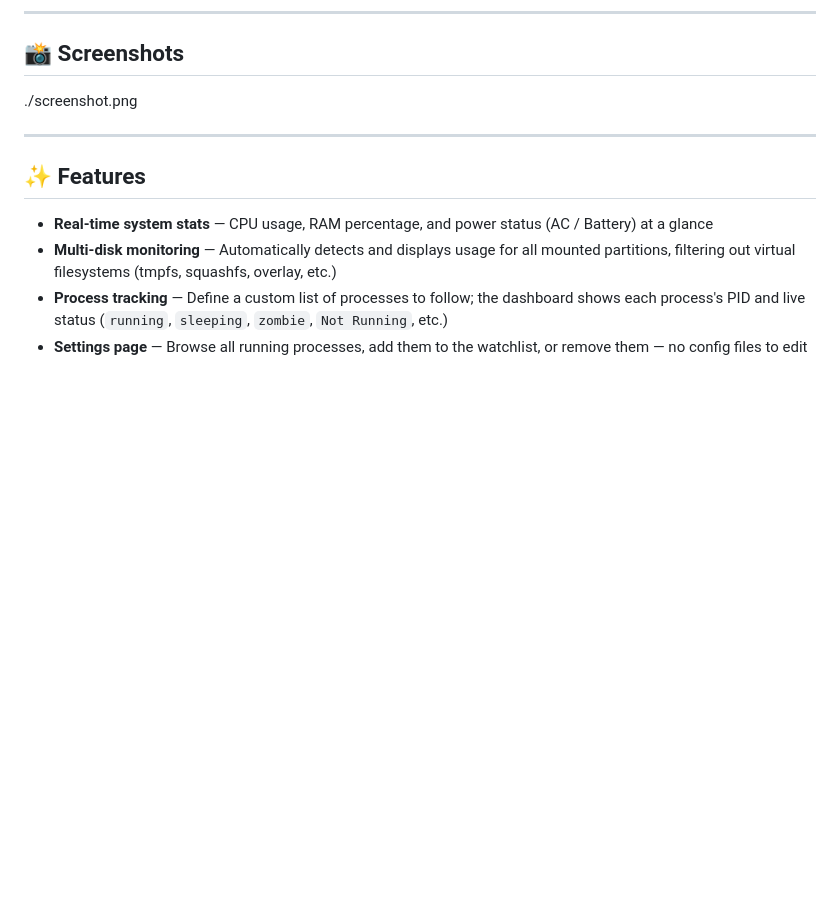
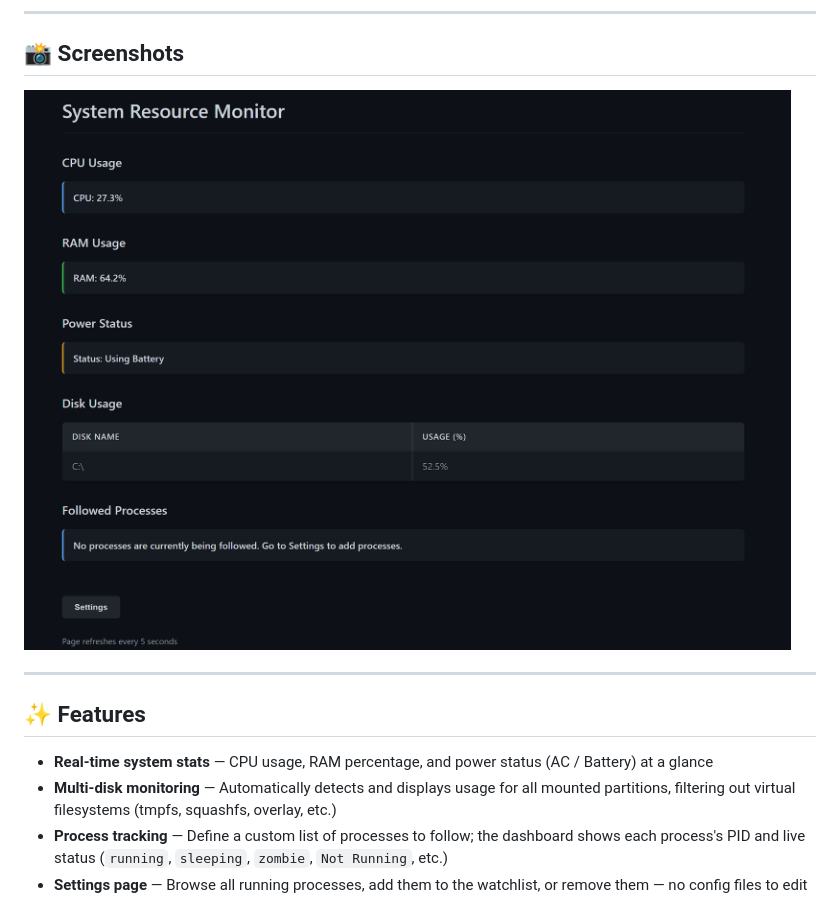
Before and after one commit to mdmmt05/System-Monitor-and-Alert-Engine, a Markdown page: README.md, the part around the change. Rendered like a GitHub page; blank space fills up the shorter version.

Commit message:
Update screenshot formatting in README

```diff
--- a/README.md
+++ b/README.md
@@ -6,7 +6,7 @@ A lightweight, web-based system monitoring dashboard built with Python and Flask
 
 ## 📸 Screenshots
 
-./screenshot.png
+![Dashboard Screenshot](screenshot.png)
 
 ---
 
```
